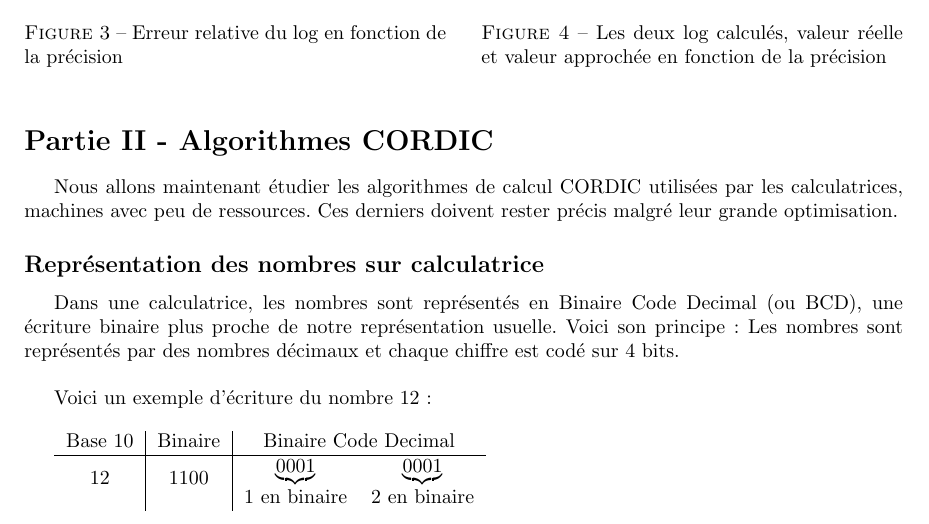
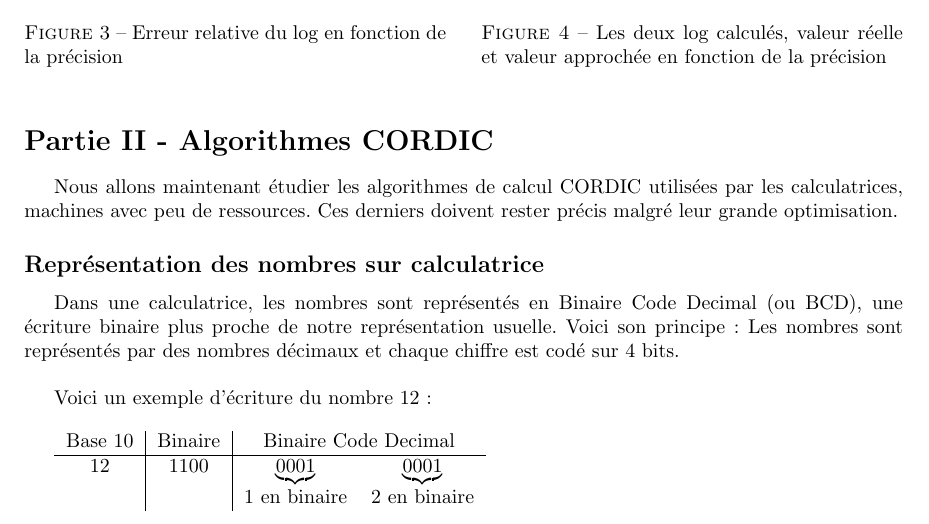
Before and after one commit to Zaksley/Machine-calculations, a LaTeX document (rapport.tex): part of page 3 of 6, cut so that both start at the same text. Compiled offline with pdfLaTeX.

Commit message:
remove multirow package

```diff
--- a/rapport.tex
+++ b/rapport.tex
@@ -4,7 +4,6 @@
 \usepackage[french]{babel}
 \usepackage[utf8]{inputenc}
 \usepackage{graphicx}
-\usepackage{multirow} % for multirow in tab
 \usepackage{amssymb} % for R
 %%%%%%%%%%%%%%%% Lengths %%%%%%%%%%%%%%%%
 \setlength{\textwidth}{15.5cm}
@@ -163,7 +162,7 @@ Voici un exemple d'écriture du nombre 12 : \\
 \begin{tabular}{ c | c | c c }
     \label{exemple_de_représentation_pour_12}
    Base 10 & Binaire &   \multicolumn{2}{c}{Binaire Code Decimal}\\ \hline
-    \multirow{2}{*}{12} & \multirow{2}{*}{1100} & $\underbrace{0001}$ & $\underbrace{0001}$ \\
+    12 & 1100 & $\underbrace{0001}$ & $\underbrace{0001}$ \\
     & & 1 en binaire & 2 en binaire \\
  \end{tabular} \\ \\
 
```
